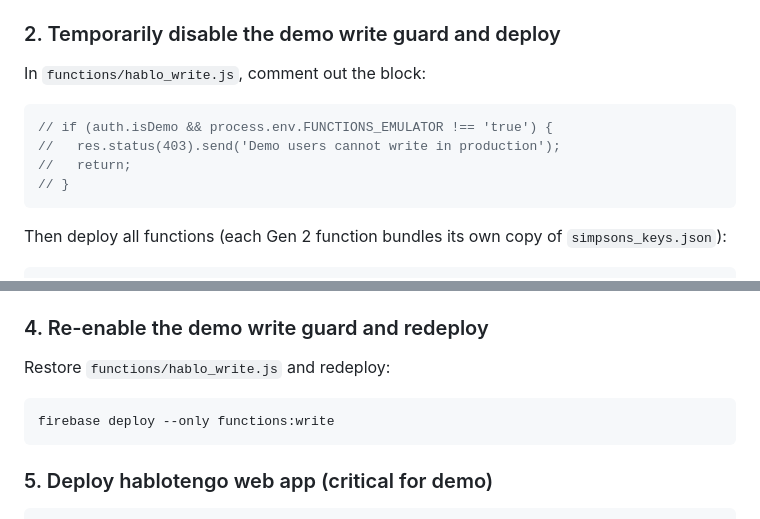
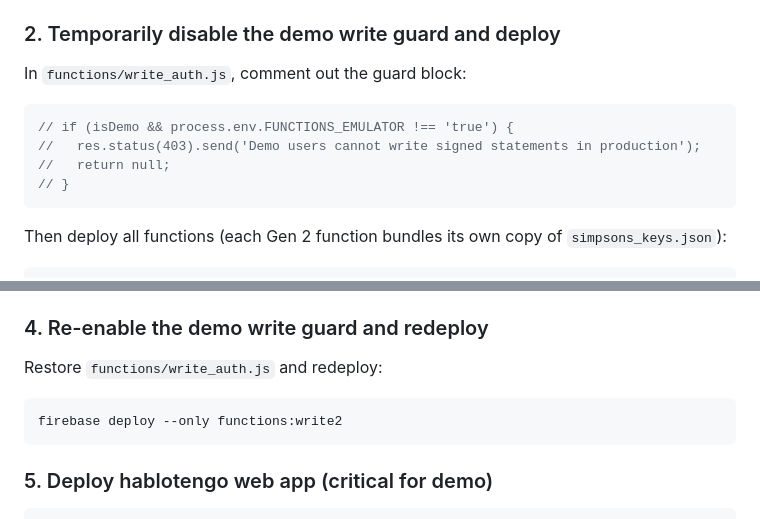
Before and after one commit to YotamAviv/hablotengov2, a Markdown page: doc/simpsons_demo_setup.md, 2 parts joined by grey strips. Drawn GitHub-style.

Commit message:
Fix write guard filename: hablo_write.js → write_auth.js in demo setup doc
Co-Authored-By: Claude Sonnet 4.6 <noreply@anthropic.com>

````diff
--- a/doc/simpsons_demo_setup.md
+++ b/doc/simpsons_demo_setup.md
@@ -81,11 +81,11 @@ Writes `../simpsonsPublicKeys.json`, `../simpsonsPrivateKeys.json`, `web/common/
 
 ### 2. Temporarily disable the demo write guard and deploy
 
-In `functions/hablo_write.js`, comment out the block:
+In `functions/write_auth.js`, comment out the guard block:
 ```js
-// if (auth.isDemo && process.env.FUNCTIONS_EMULATOR !== 'true') {
-//   res.status(403).send('Demo users cannot write in production');
-//   return;
+// if (isDemo && process.env.FUNCTIONS_EMULATOR !== 'true') {
+//   res.status(403).send('Demo users cannot write signed statements in production');
+//   return null;
 // }
 ```
 
@@ -107,9 +107,9 @@ This also generates the key files (`lib/dev/simpsons_public_keys.dart`,
 
 ### 4. Re-enable the demo write guard and redeploy
 
-Restore `functions/hablo_write.js` and redeploy:
+Restore `functions/write_auth.js` and redeploy:
 ```
-firebase deploy --only functions:write
+firebase deploy --only functions:write2
 ```
 
 ### 5. Deploy hablotengo web app (critical for demo)
````
